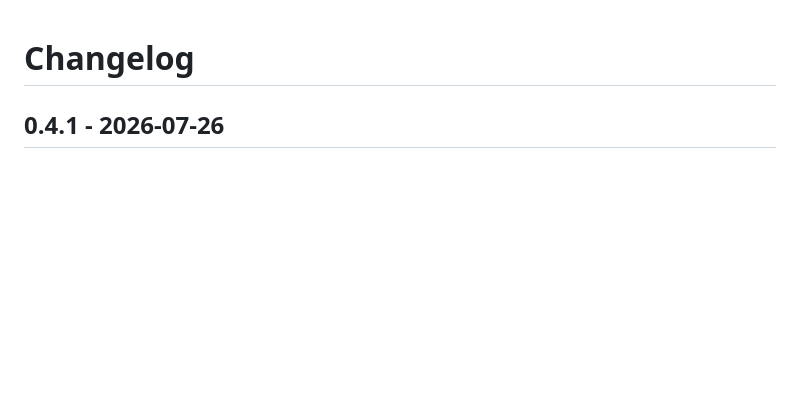
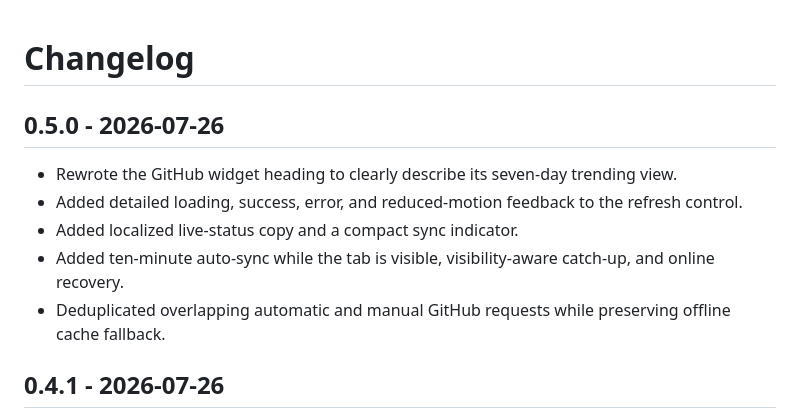
Before and after one commit to FranklinNexus/wisdom-newtab, a Markdown page: CHANGELOG.md, the part around the change. GitHub-like rendering; blank space fills up the shorter version.

Commit message:
feat: auto-sync GitHub trends
Closes #9

```diff
--- a/CHANGELOG.md
+++ b/CHANGELOG.md
@@ -1,4 +1,12 @@
 # Changelog
+
+## 0.5.0 - 2026-07-26
+
+- Rewrote the GitHub widget heading to clearly describe its seven-day trending view.
+- Added detailed loading, success, error, and reduced-motion feedback to the refresh control.
+- Added localized live-status copy and a compact sync indicator.
+- Added ten-minute auto-sync while the tab is visible, visibility-aware catch-up, and online recovery.
+- Deduplicated overlapping automatic and manual GitHub requests while preserving offline cache fallback.
 
 ## 0.4.1 - 2026-07-26
 
```
Also changed, not shown: README.md (+4 -3 lines), assets/preview.png, 3 other files.
